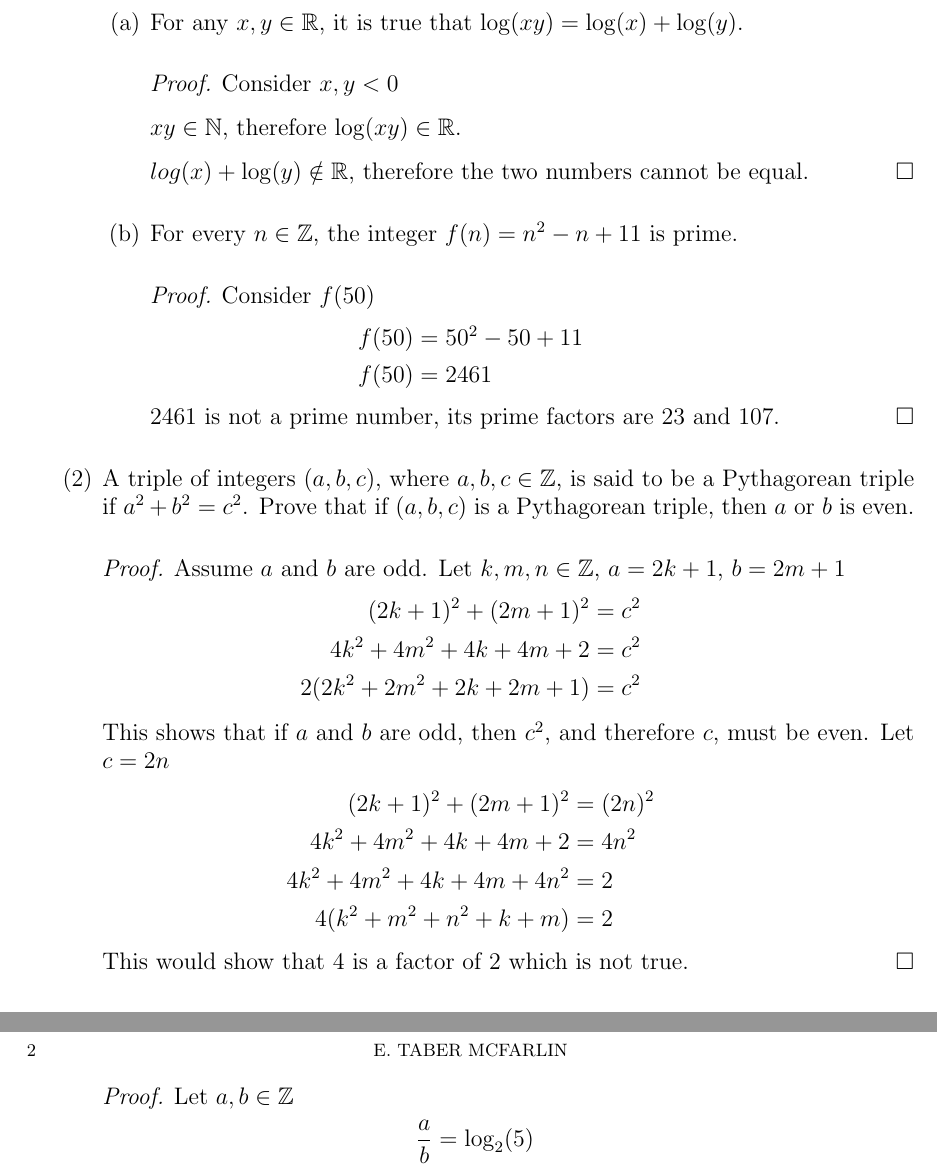
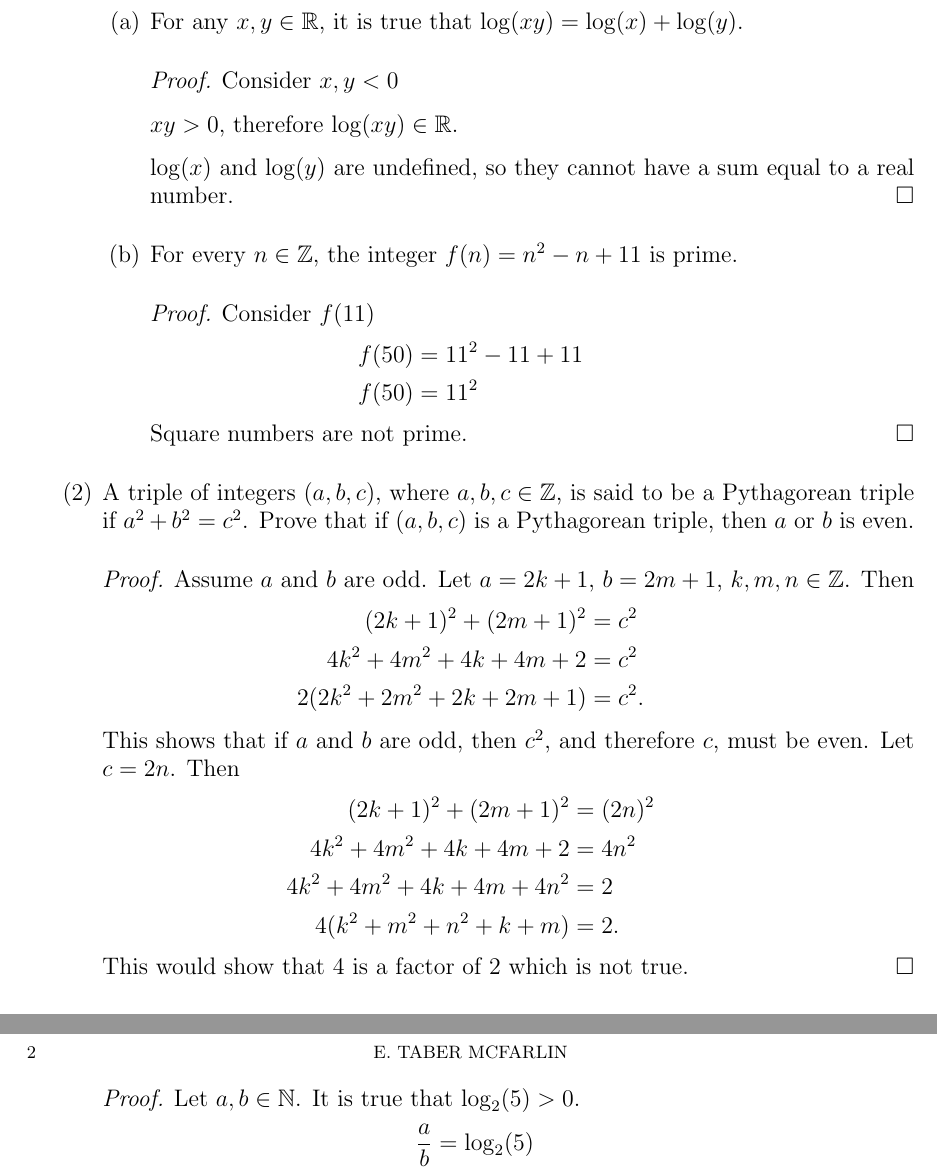
Before and after one commit to TaberIV/MA240, a LaTeX problem sheet (hw4/hw4.tex): two parts of pages 1 and 2 of 2, joined at a grey line, cut so that both start at the same text. Compiled offline with pdfLaTeX.

Commit message:
Hw4 revision

```diff
--- a/hw4/hw4.tex
+++ b/hw4/hw4.tex
@@ -73,42 +73,42 @@ I pledge my honor that I have abided by the Stevens Honor System
           \item For any $x,y\in\mathbb{R}$, it is true that $\log(xy)=\log(x)+\log(y)$.
                 \begin{proof} Consider $x,y<0$
 
-                  $xy\in\mathbb{N}$, therefore $\log(xy)\in\mathbb{R}$.
+                  $xy > 0$, therefore $\log(xy)\in\mathbb{R}$.
 
-                  $log(x) + \log(y)\notin\mathbb{R}$, therefore the two numbers cannot be equal.
+                  $\log(x)$ and $\log(y)$ are undefined, so they cannot have a sum equal to a real number.
                 \end{proof}
 
           \item For every $n\in\mathbb{Z}$, the integer $f(n)=n^2-n+11$ is prime.
-                \begin{proof} Consider $f(50)$
+                \begin{proof} Consider $f(11)$
                   \begin{align*}
-                    f(50) & = 50^2 - 50 + 11 \\
-                    f(50) & = 2461
+                    f(50) & = 11^2 - 11 + 11 \\
+                    f(50) & = 11^2
                   \end{align*}
-                  2461 is not a prime number, its prime factors are 23 and 107.
+                  Square numbers are not prime.
                 \end{proof}
         \end{enumerate}
 
   \item A triple of integers $(a,b,c)$, where $a,b,c\in\mathbb{Z}$, is said to be a Pythagorean triple if $a^2+b^2=c^2$. Prove that if $(a,b,c)$ is a Pythagorean triple, then $a$ or $b$ is even.
         \begin{proof}
-          Assume $a$ and $b$ are odd. Let $k,m,n\in\mathbb{Z}$, $a = 2k + 1$, $b = 2m + 1$
+          Assume $a$ and $b$ are odd. Let $a = 2k + 1$, $b = 2m + 1$, $k,m,n\in\mathbb{Z}$. Then
           \begin{align*}
             (2k + 1)^2 + (2m + 1)^2      & = c^2 \\
             4k^2 + 4m^2 + 4k + 4m + 2    & = c^2 \\
-            2(2k^2 + 2m^2 + 2k + 2m + 1) & = c^2
+            2(2k^2 + 2m^2 + 2k + 2m + 1) & = c^2.
           \end{align*}
-          This shows that if $a$ and $b$ are odd, then $c^2$, and therefore $c$, must be even. Let $c = 2n$
+          This shows that if $a$ and $b$ are odd, then $c^2$, and therefore $c$, must be even. Let $c = 2n$. Then
           \begin{align*}
             (2k + 1)^2 + (2m + 1)^2    & = (2n)^2 \\
             4k^2 + 4m^2 + 4k + 4m + 2  & = 4n^2     \\
             4k^2 + 4m^2 + 4k + 4m + 4n^2 & = 2      \\
-            4(k^2 + m^2 + n^2 + k + m)   & = 2
+            4(k^2 + m^2 + n^2 + k + m)   & = 2.
           \end{align*}
           This would show that 4 is a factor of 2 which is not true.
         \end{proof}
 
   \item Prove that the number $\log_2(5)$ is irrational.
         \begin{proof}
-          Let $a,b\in\mathbb{Z}$
+          Let $a,b\in\mathbb{N}$. It is true that $\log_2(5) > 0$.
           \begin{align*}
             \frac{a}{b}     & =\log_2(5) \\
             2^{\frac{a}{b}} & = 5        \\
```
